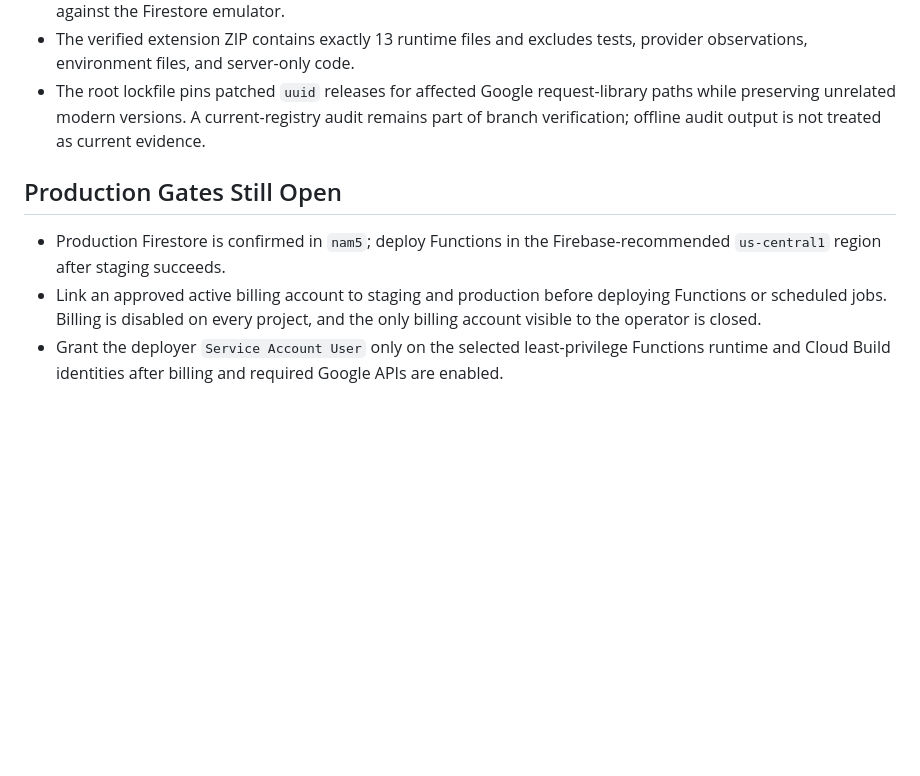
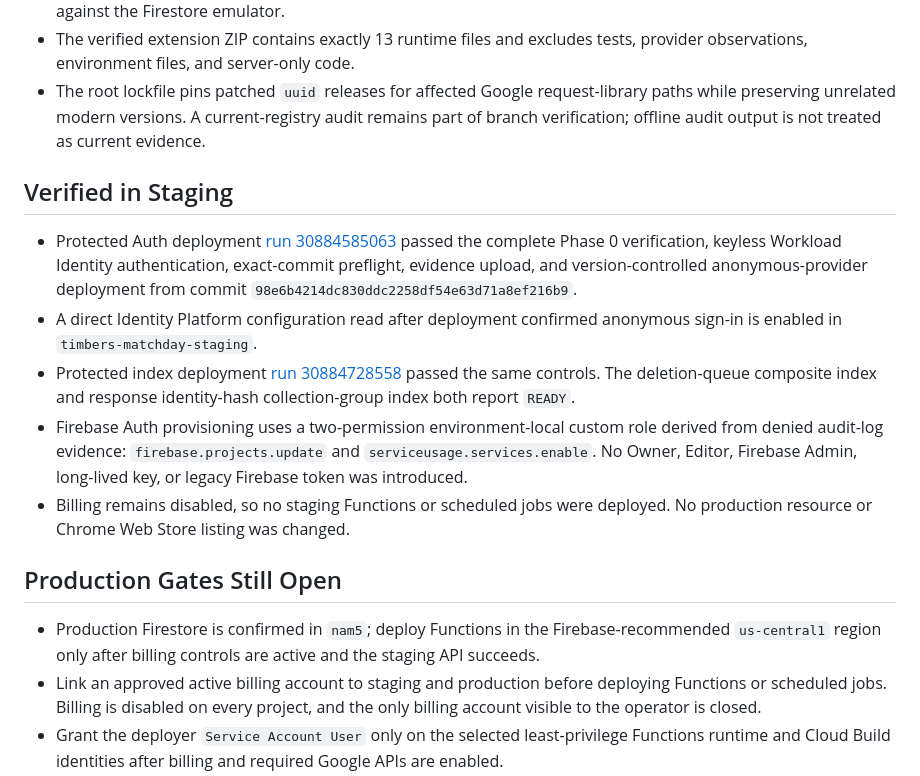
Before and after one commit to Tony5897/timbers-chrome-ext, a Markdown page: docs/IMPLEMENTATION_STATUS.md, the part around the change. Rendered like a GitHub page; blank space fills up the shorter version.

```diff
--- a/docs/IMPLEMENTATION_STATUS.md
+++ b/docs/IMPLEMENTATION_STATUS.md
@@ -42,9 +42,17 @@
 - The verified extension ZIP contains exactly 13 runtime files and excludes tests, provider observations, environment files, and server-only code.
 - The root lockfile pins patched `uuid` releases for affected Google request-library paths while preserving unrelated modern versions. A current-registry audit remains part of branch verification; offline audit output is not treated as current evidence.
 
+## Verified in Staging
+
+- Protected Auth deployment [run 30884585063](https://github.com/Tony5897/timbers-chrome-ext/actions/runs/30884585063) passed the complete Phase 0 verification, keyless Workload Identity authentication, exact-commit preflight, evidence upload, and version-controlled anonymous-provider deployment from commit `98e6b4214dc830ddc2258df54e63d71a8ef216b9`.
+- A direct Identity Platform configuration read after deployment confirmed anonymous sign-in is enabled in `timbers-matchday-staging`.
+- Protected index deployment [run 30884728558](https://github.com/Tony5897/timbers-chrome-ext/actions/runs/30884728558) passed the same controls. The deletion-queue composite index and response identity-hash collection-group index both report `READY`.
+- Firebase Auth provisioning uses a two-permission environment-local custom role derived from denied audit-log evidence: `firebase.projects.update` and `serviceusage.services.enable`. No Owner, Editor, Firebase Admin, long-lived key, or legacy Firebase token was introduced.
+- Billing remains disabled, so no staging Functions or scheduled jobs were deployed. No production resource or Chrome Web Store listing was changed.
+
 ## Production Gates Still Open
 
-- Production Firestore is confirmed in `nam5`; deploy Functions in the Firebase-recommended `us-central1` region after staging succeeds.
+- Production Firestore is confirmed in `nam5`; deploy Functions in the Firebase-recommended `us-central1` region only after billing controls are active and the staging API succeeds.
 - Link an approved active billing account to staging and production before deploying Functions or scheduled jobs. Billing is disabled on every project, and the only billing account visible to the operator is closed.
 - Grant the deployer `Service Account User` only on the selected least-privilege Functions runtime and Cloud Build identities after billing and required Google APIs are enabled.
 - Enable version-controlled anonymous authentication in production only after staging API validation; then verify account creation, refresh, revocation, deletion, and scheduled cleanup.
```
Also changed, not shown: docs/runbooks/phase-0-environment-readiness.md (+13 -1 lines).
